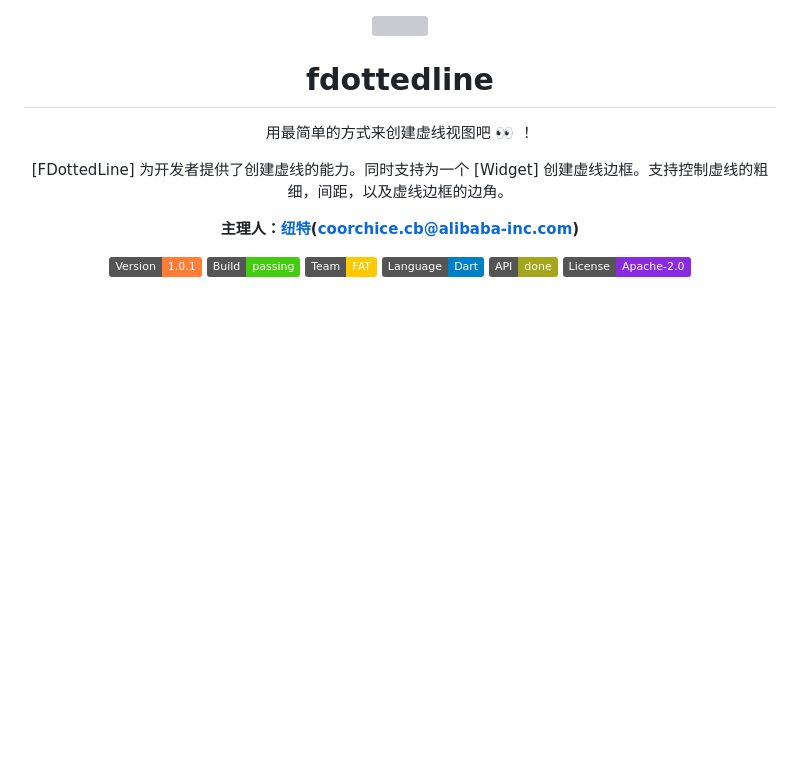
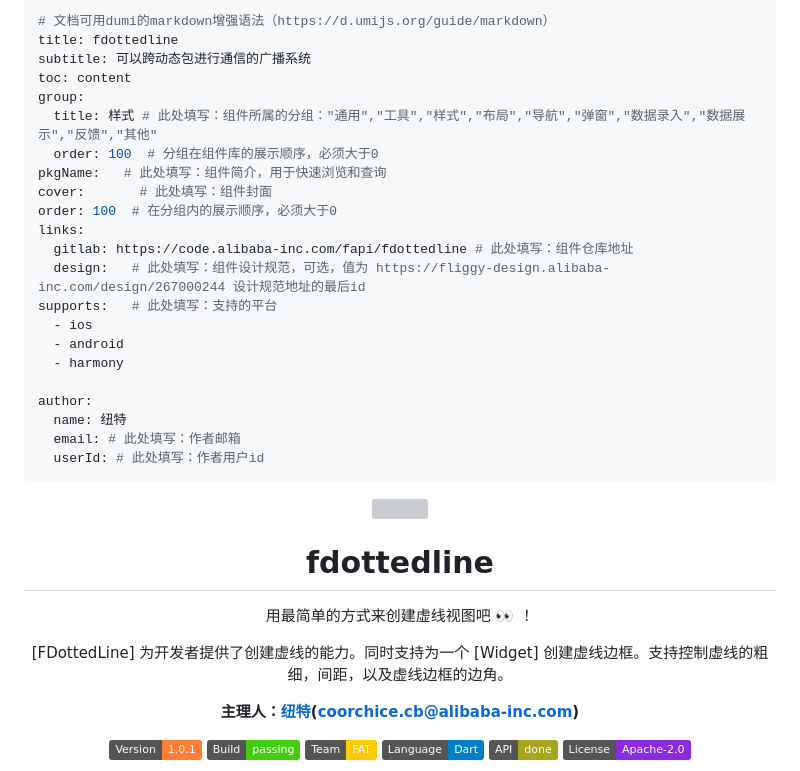
Before and after one commit to Fliggy-Mobile/fdottedline, a Markdown page: README_CN.md, the part around the change. Drawn GitHub-style; badges without logos; blank space fills up the shorter version; grey boxes are pictures that could not be loaded.

Commit message:
docs(README_CN.md): 更新文档格式和增加元数据信息
更新了README_CN.md文件，增加了dumi markdown增强语法的元数据配置，包括标题、子标题、目录、分组信息、排序、链接等，以便更好地集成到dumi文档系统中。

Co-developed-by: Aone Copilot <noreply@alibaba-inc.com>

```diff
--- a/README_CN.md
+++ b/README_CN.md
@@ -1,3 +1,32 @@
+---
+# 文档可用dumi的markdown增强语法（https://d.umijs.org/guide/markdown）
+title: fdottedline
+subtitle: 可以跨动态包进行通信的广播系统
+toc: content
+group:
+  title: 样式 # 此处填写：组件所属的分组："通用","工具","样式","布局","导航","弹窗","数据录入","数据展示","反馈","其他"
+  order: 100  # 分组在组件库的展示顺序，必须大于0
+pkgName:   # 此处填写：组件简介，用于快速浏览和查询
+cover:       # 此处填写：组件封面
+order: 100  # 在分组内的展示顺序，必须大于0
+links:
+  gitlab: https://code.alibaba-inc.com/fapi/fdottedline # 此处填写：组件仓库地址
+  design:   # 此处填写：组件设计规范，可选，值为 https://fliggy-design.alibaba-inc.com/design/267000244 设计规范地址的最后id
+supports:   # 此处填写：支持的平台
+  - ios
+  - android
+  - harmony
+
+author:
+  name: 纽特
+  email: # 此处填写：作者邮箱
+  userId: # 此处填写：作者用户id
+---
+
+<FlutterBasicInfo></FlutterBasicInfo>
+
+<!-- 以下为文档正文 -->
+
 <p align="center">
   <a href="https://github.com/Fliggy-Mobile">
     <img width="200" src="https://gw.alicdn.com/tfs/TB1a288sxD1gK0jSZFKXXcJrVXa-360-360.png">
```
